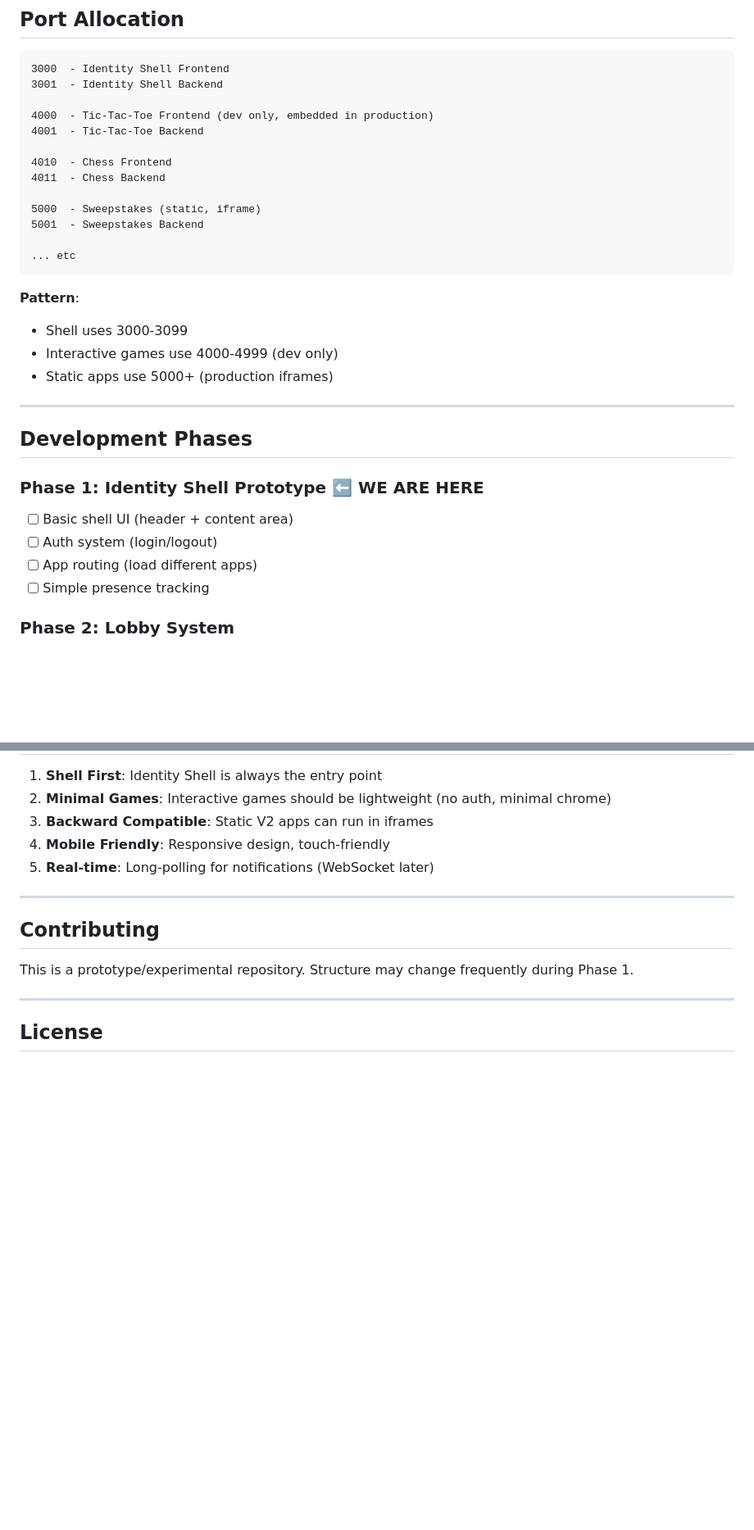
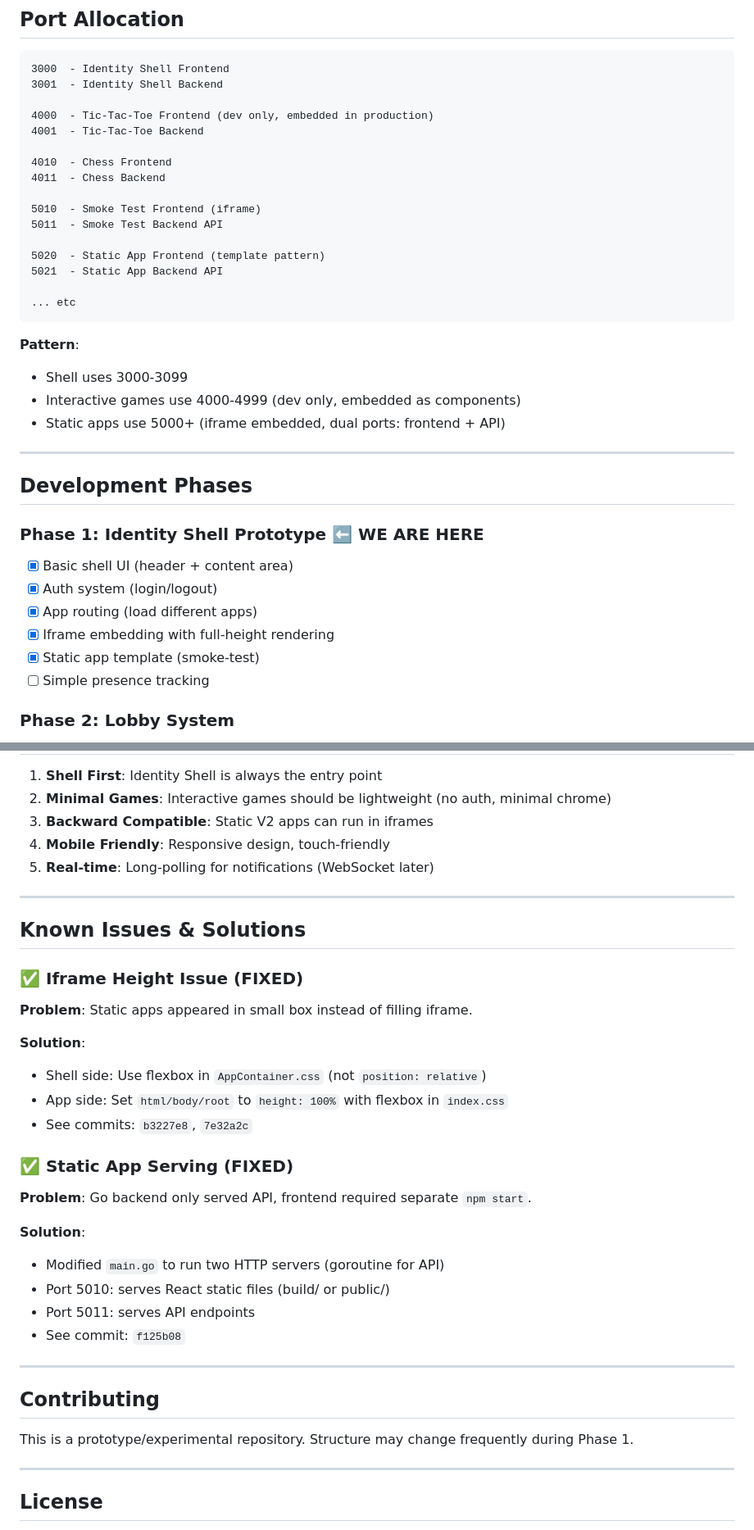
Before and after one commit to achgithub/pub-games-v3, a Markdown page: README.md, 2 parts joined by grey strips. Shown at 82% size. Drawn GitHub-style; blank space fills up the shorter version.

````diff
--- a/README.md
+++ b/README.md
@@ -144,25 +150,30 @@ pub-games-v3/
 4010  - Chess Frontend
 4011  - Chess Backend
 
-5000  - Sweepstakes (static, iframe)
-5001  - Sweepstakes Backend
+5010  - Smoke Test Frontend (iframe)
+5011  - Smoke Test Backend API
+
+5020  - Static App Frontend (template pattern)
+5021  - Static App Backend API
 
 ... etc
 ```
 
 **Pattern**:
 - Shell uses 3000-3099
-- Interactive games use 4000-4999 (dev only)
-- Static apps use 5000+ (production iframes)
+- Interactive games use 4000-4999 (dev only, embedded as components)
+- Static apps use 5000+ (iframe embedded, dual ports: frontend + API)
 
 ---
 
 ## Development Phases
 
 ### Phase 1: Identity Shell Prototype ⬅️ **WE ARE HERE**
-- [ ] Basic shell UI (header + content area)
-- [ ] Auth system (login/logout)
-- [ ] App routing (load different apps)
+- [x] Basic shell UI (header + content area)
+- [x] Auth system (login/logout)
+- [x] App routing (load different apps)
+- [x] Iframe embedding with full-height rendering
+- [x] Static app template (smoke-test)
 - [ ] Simple presence tracking
 
 ### Phase 2: Lobby System
@@ -222,6 +233,27 @@ npm start
 
 ---
 
+## Known Issues & Solutions
+
+### ✅ Iframe Height Issue (FIXED)
+**Problem**: Static apps appeared in small box instead of filling iframe.
+
+**Solution**:
+- Shell side: Use flexbox in `AppContainer.css` (not `position: relative`)
+- App side: Set `html/body/root` to `height: 100%` with flexbox in `index.css`
+- See commits: `b3227e8`, `7e32a2c`
+
+### ✅ Static App Serving (FIXED)
+**Problem**: Go backend only served API, frontend required separate `npm start`.
+
+**Solution**:
+- Modified `main.go` to run two HTTP servers (goroutine for API)
+- Port 5010: serves React static files (build/ or public/)
+- Port 5011: serves API endpoints
+- See commit: `f125b08`
+
+---
+
 ## Contributing
 
 This is a prototype/experimental repository. Structure may change frequently during Phase 1.
````
Also changed, not shown: other parts of README.md (+8 -2 lines), static-apps/smoke-test/README.md (+25 -3 lines).
